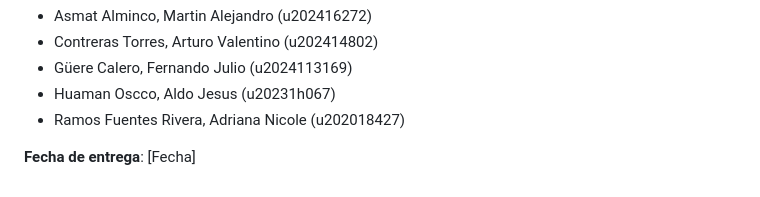
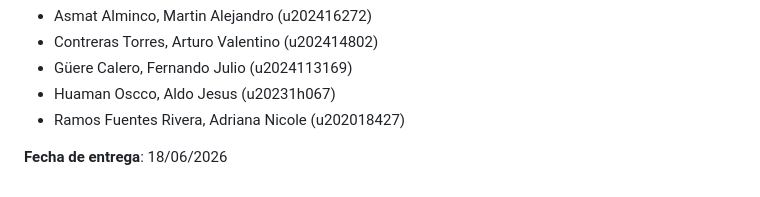
Before and after one commit to upc-pre-202610-1asi0730-17953-flowbit/webdev-course-flowbit, a Markdown page: course-plan.md, the part around the change. Rendered like a GitHub page.

Commit message:
feat(course-plan): add date.

```diff
--- a/course-plan.md
+++ b/course-plan.md
@@ -131,4 +131,4 @@ NRC 17953
 - Huaman Oscco, Aldo Jesus (u20231h067)
 - Ramos Fuentes Rivera, Adriana Nicole (u202018427)
 
-**Fecha de entrega**: [Fecha]
+**Fecha de entrega**: 18/06/2026
```
